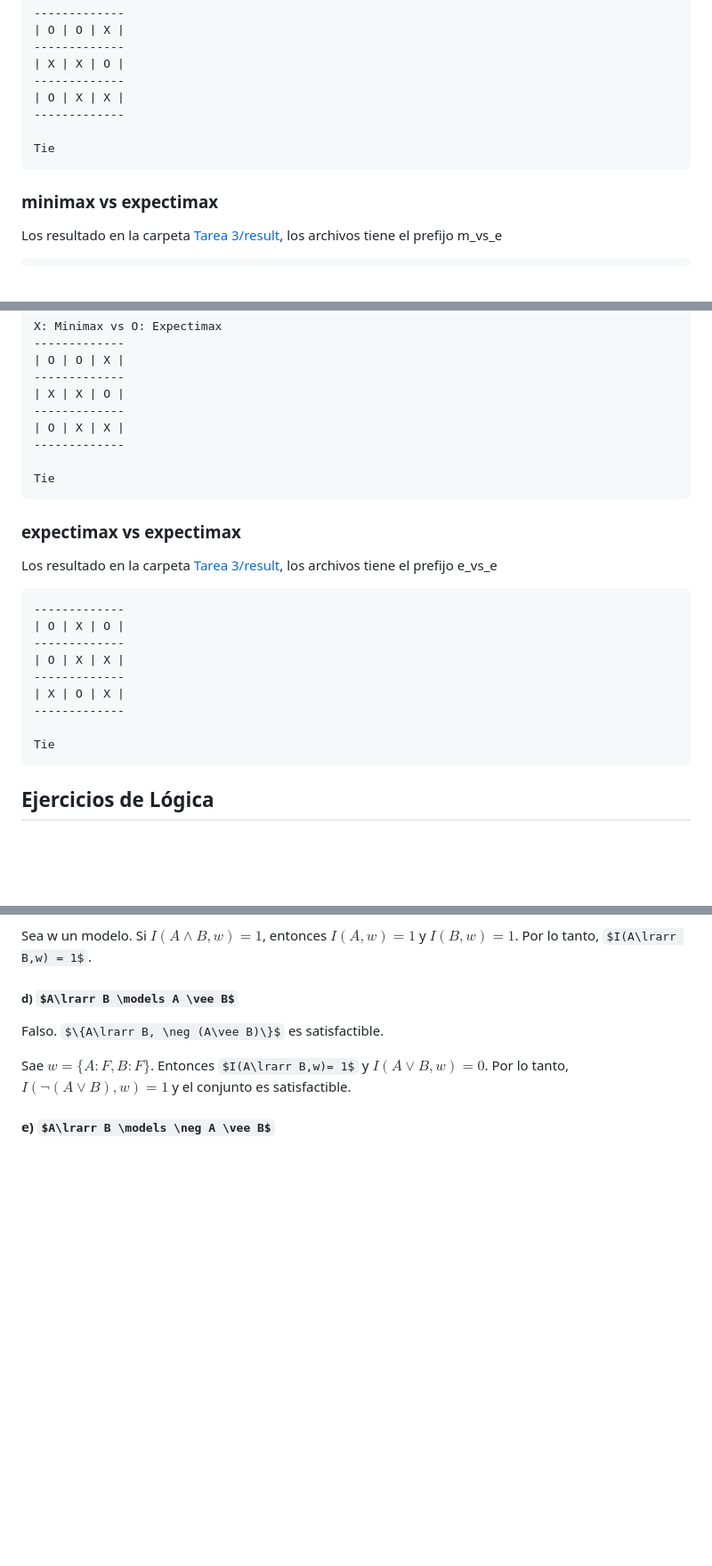
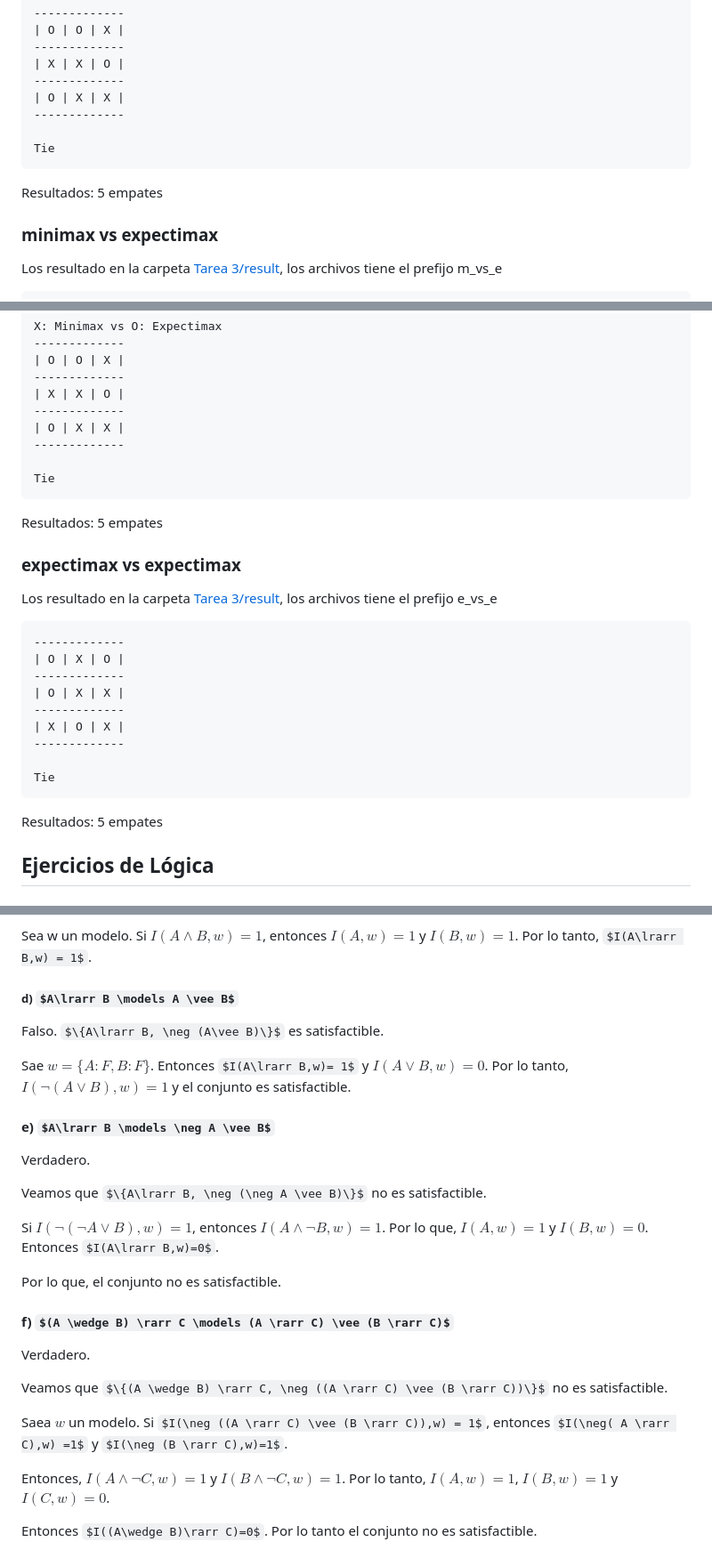
Before and after one commit to hyfi06/pcic-ai-t1-busqueda, a Markdown page: Tarea 3/README.md, 3 parts joined by grey strips. Shown: that part at 89% size. GitHub-like rendering; some formulas as TeX source; blank space fills up the shorter version.

Commit message:
chore:solve 7.7 f
Signed-off-by: Héctor Olvera Vital <hector.olvera@ciencias.unam.mx>

````diff
--- a/Tarea 3/README.md
+++ b/Tarea 3/README.md
@@ -52,6 +52,8 @@ Los resultado en la carpeta [Tarea 3/result](https://github.com/hyfi06/pcic-ai24
 Tie
 ```
 
+Resultados: 5 empates
+
 ### minimax vs expectimax
 
 Los resultado en la carpeta [Tarea 3/result](https://github.com/hyfi06/pcic-ai241/tree/tarea-3/Tarea%203/results), los archivos tiene el prefijo m_vs_e
@@ -82,6 +84,8 @@ X: Minimax vs O: Expectimax
 Tie
 ```
 
+Resultados: 5 empates
+
 ### expectimax vs expectimax
 
 Los resultado en la carpeta [Tarea 3/result](https://github.com/hyfi06/pcic-ai241/tree/tarea-3/Tarea%203/results), los archivos tiene el prefijo e_vs_e
@@ -97,6 +101,8 @@ Los resultado en la carpeta [Tarea 3/result](https://github.com/hyfi06/pcic-ai24
 
 Tie
 ```
+
+Resultados: 5 empates
 
 ## Ejercicios de Lógica
 
@@ -166,3 +172,23 @@ Falso. $\{A\lrarr B, \neg (A\vee B)\}$ es satisfactible.
 Sae $w = \{A:F, B:F\}$. Entonces $I(A\lrarr B,w)= 1$ y $I(A\vee B,w)=0$. Por lo tanto, $I(\neg (A\vee B),w)=1$ y el conjunto es satisfactible.
 
 #### e) $A\lrarr B \models \neg A \vee B$
+
+Verdadero.
+
+Veamos que $\{A\lrarr B, \neg (\neg A \vee B)\}$ no es satisfactible.
+
+Si $I(\neg (\neg A \vee B),w) =1$, entonces $I(A\wedge \neg B,w) =1$. Por lo que, $I(A,w) =1$ y $I(B,w)=0$. Entonces $I(A\lrarr B,w)=0$.
+
+Por lo que, el conjunto no es satisfactible.
+
+#### f) $(A \wedge B) \rarr C \models (A \rarr C) \vee (B \rarr C)$
+
+Verdadero.
+
+Veamos que $\{(A \wedge B) \rarr C, \neg ((A \rarr C) \vee (B \rarr C))\}$ no es satisfactible.
+
+Saea $w$ un modelo. Si $I(\neg ((A \rarr C) \vee (B \rarr C)),w) = 1$, entonces $I(\neg( A \rarr C),w) =1$ y $I(\neg (B \rarr C),w)=1$.
+
+Entonces, $I(A\wedge \neg C,w) = 1$ y $I(B\wedge \neg C,w)=1$. Por lo tanto, $I(A,w)=1$, $I(B,w)=1$ y $I(C,w)=0$.
+
+Entonces $I((A\wedge B)\rarr C)=0$. Por lo tanto el conjunto no es satisfactible.
````
